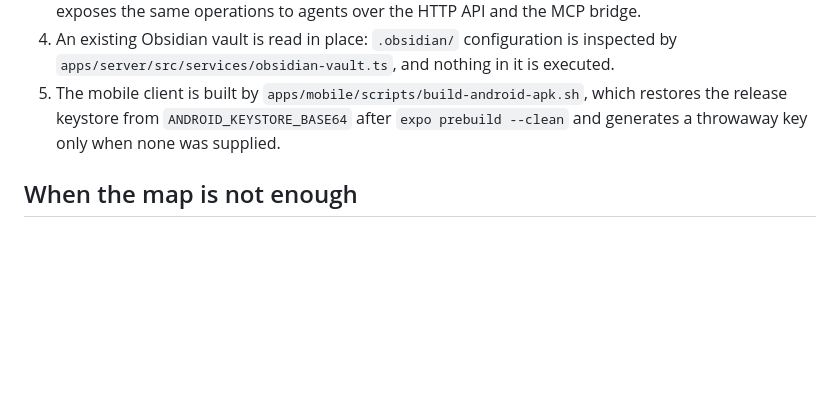
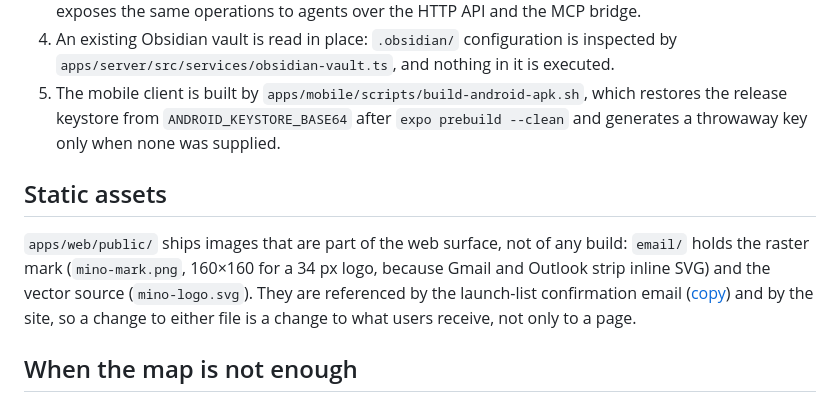
Before and after one commit to TomSzenessy/MinoAI, a Markdown page: docs/architecture/README.md, the part around the change. GitHub-like rendering; blank space fills up the shorter version.

Commit message:
docs(architecture): record the email brand assets
af76e41 added apps/web/public/email/ and left the surface map silent about
it, which kept the stale-docs gate red. Name the directory, why the mark is a
raster, and what consumes it.

```diff
--- a/docs/architecture/README.md
+++ b/docs/architecture/README.md
@@ -31,6 +31,15 @@ table is the map an agent reads first.
    `expo prebuild --clean` and generates a throwaway key only when none was
    supplied.
 
+## Static assets
+
+`apps/web/public/` ships images that are part of the web surface, not of any
+build: `email/` holds the raster mark (`mino-mark.png`, 160×160 for a 34 px
+logo, because Gmail and Outlook strip inline SVG) and the vector source
+(`mino-logo.svg`). They are referenced by the launch-list confirmation email
+([copy](../copy/launch-confirmation-email.md)) and by the site, so a change to
+either file is a change to what users receive, not only to a page.
+
 ## When the map is not enough
 
 For a large or unfamiliar tree, two pinned upstream skills are worth pulling
```
